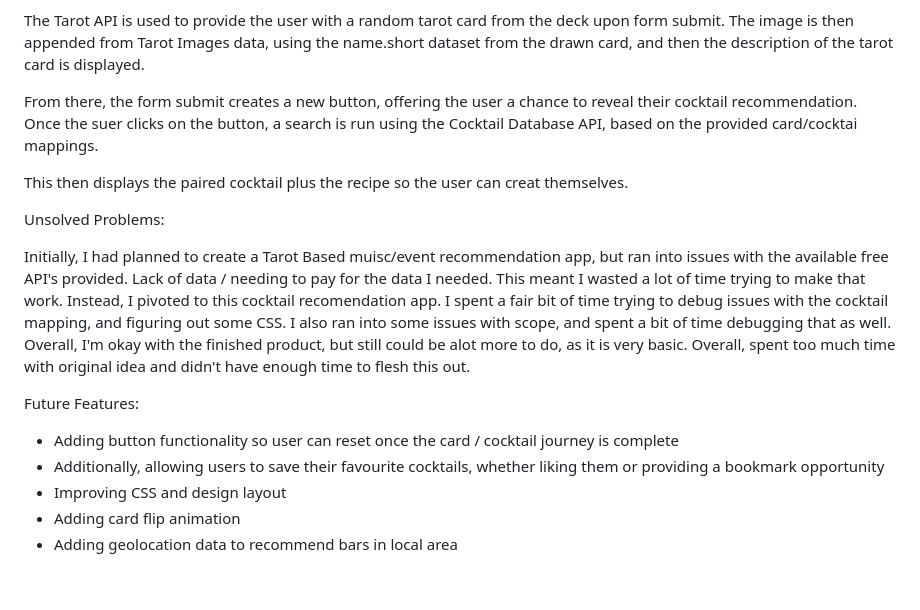
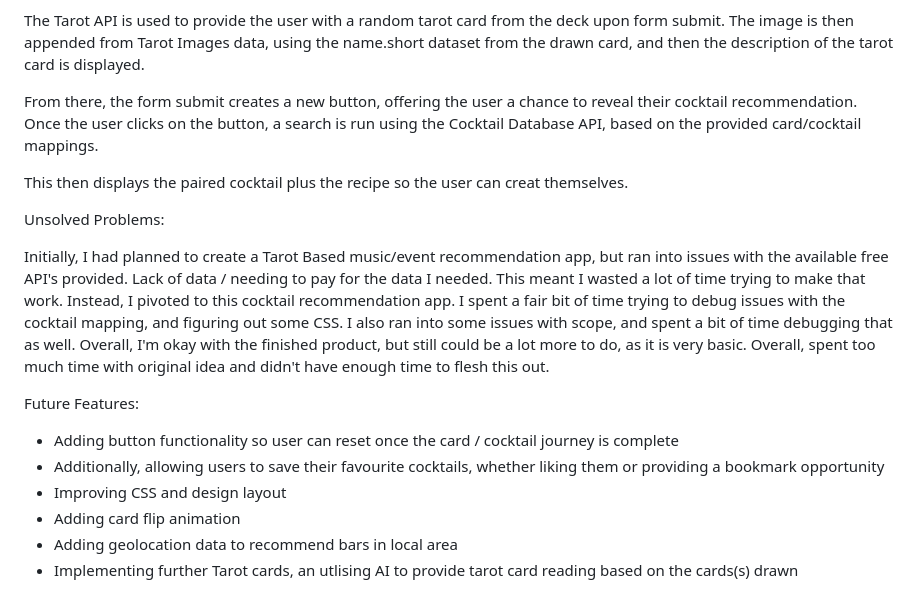
Before and after one commit to acidstag/mystic-mixologist, a Markdown page: README.MD, the part around the change. Drawn GitHub-style.

```diff
--- a/README.MD
+++ b/README.MD
@@ -25,13 +25,13 @@ Cocktail Database API: https://www.thecocktaildb.com/api/json/v1/1/random.php
 
 The Tarot API is used to provide the user with a random tarot card from the deck upon form submit. The image is then appended from Tarot Images data, using the name.short dataset from the drawn card, and then the description of the tarot card is displayed.
 
-From there, the form submit creates a new button, offering the user a chance to reveal their cocktail recommendation. Once the suer clicks on the button, a search is run using the Cocktail Database API, based on the provided card/cocktai mappings.
+From there, the form submit creates a new button, offering the user a chance to reveal their cocktail recommendation. Once the user clicks on the button, a search is run using the Cocktail Database API, based on the provided card/cocktail mappings.
 
 This then displays the paired cocktail plus the recipe so the user can creat themselves.
 
 Unsolved Problems:
 
-Initially, I had planned to create a Tarot Based muisc/event recommendation app, but ran into issues with the available free API's provided. Lack of data / needing to pay for the data I needed. This meant I wasted a lot of time trying to make that work. Instead, I pivoted to this cocktail recomendation app. I spent a fair bit of time trying to debug issues with the cocktail mapping, and figuring out some CSS. I also ran into some issues with scope, and spent a bit of time debugging that as well. Overall, I'm okay with the finished product, but still could be alot more to do, as it is very basic. Overall, spent too much time with original idea and didn't have enough time to flesh this out.
+Initially, I had planned to create a Tarot Based music/event recommendation app, but ran into issues with the available free API's provided. Lack of data / needing to pay for the data I needed. This meant I wasted a lot of time trying to make that work. Instead, I pivoted to this cocktail recommendation app. I spent a fair bit of time trying to debug issues with the cocktail mapping, and figuring out some CSS. I also ran into some issues with scope, and spent a bit of time debugging that as well. Overall, I'm okay with the finished product, but still could be a lot more to do, as it is very basic. Overall, spent too much time with original idea and didn't have enough time to flesh this out.
 
 Future Features:
 
@@ -40,3 +40,4 @@ Future Features:
 - Improving CSS and design layout
 - Adding card flip animation
 - Adding geolocation data to recommend bars in local area
+- Implementing further Tarot cards, an utlising AI to provide tarot card reading based on the cards(s) drawn
```
